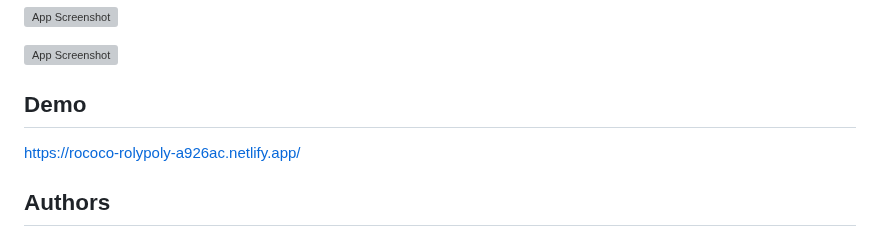
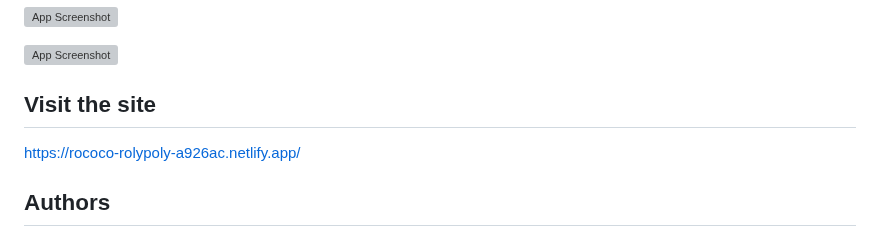
Before and after one commit to RAJKUMARSHRIVASH/DevQuery, a Markdown page: README.md, the part around the change. GitHub-like rendering; grey boxes are pictures that could not be loaded.

Commit message:
change demo to visit site

```diff
--- a/README.md
+++ b/README.md
@@ -84,7 +84,7 @@ This is a Stack Overflow clone project where at ask page you can post your quest
 
 ![App Screenshot](https://www.linkpicture.com/q/Screenshot-78_1.png)
 
-## Demo
+## Visit the site
 
 https://rococo-rolypoly-a926ac.netlify.app/
 
```
